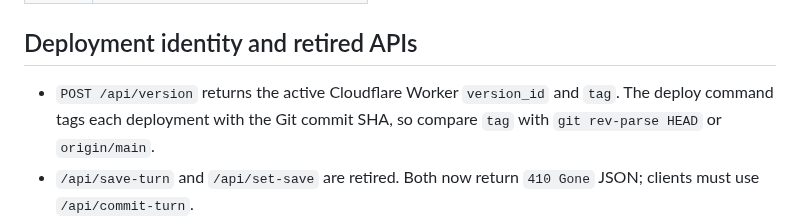
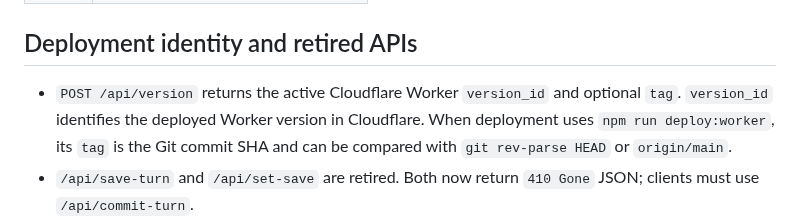
Before and after one commit to zeroslove-ai/py-all, a Markdown page: docs/project_v2/API_SPEC.md, the part around the change. Rendered like a GitHub page.

Commit message:
Clarify Worker version metadata

```diff
--- a/docs/project_v2/API_SPEC.md
+++ b/docs/project_v2/API_SPEC.md
@@ -224,6 +224,6 @@ data: [DONE]
 
 ## Deployment identity and retired APIs
 
-- `POST /api/version` returns the active Cloudflare Worker `version_id` and `tag`. The deploy command tags each deployment with the Git commit SHA, so compare `tag` with `git rev-parse HEAD` or `origin/main`.
+- `POST /api/version` returns the active Cloudflare Worker `version_id` and optional `tag`. `version_id` identifies the deployed Worker version in Cloudflare. When deployment uses `npm run deploy:worker`, its `tag` is the Git commit SHA and can be compared with `git rev-parse HEAD` or `origin/main`.
 - `/api/save-turn` and `/api/set-save` are retired. Both now return `410 Gone` JSON; clients must use `/api/commit-turn`.
 - `/api/commit-turn` accepts `extract` only when it is a non-null JSON object. `null`, arrays, and scalar values return `400` before any save patch is built.
```
